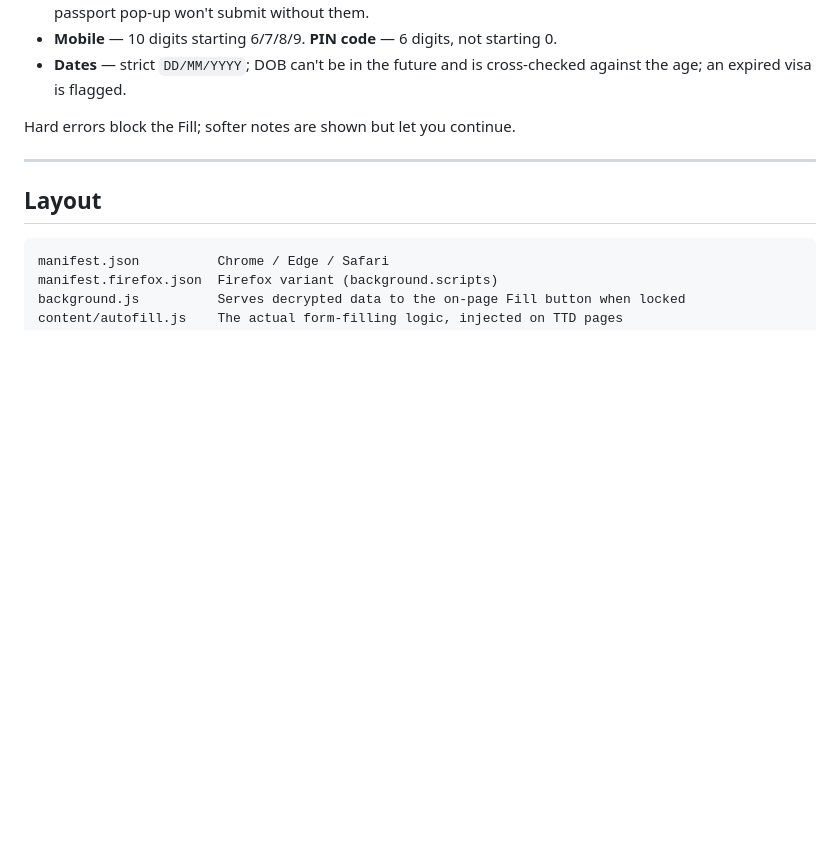
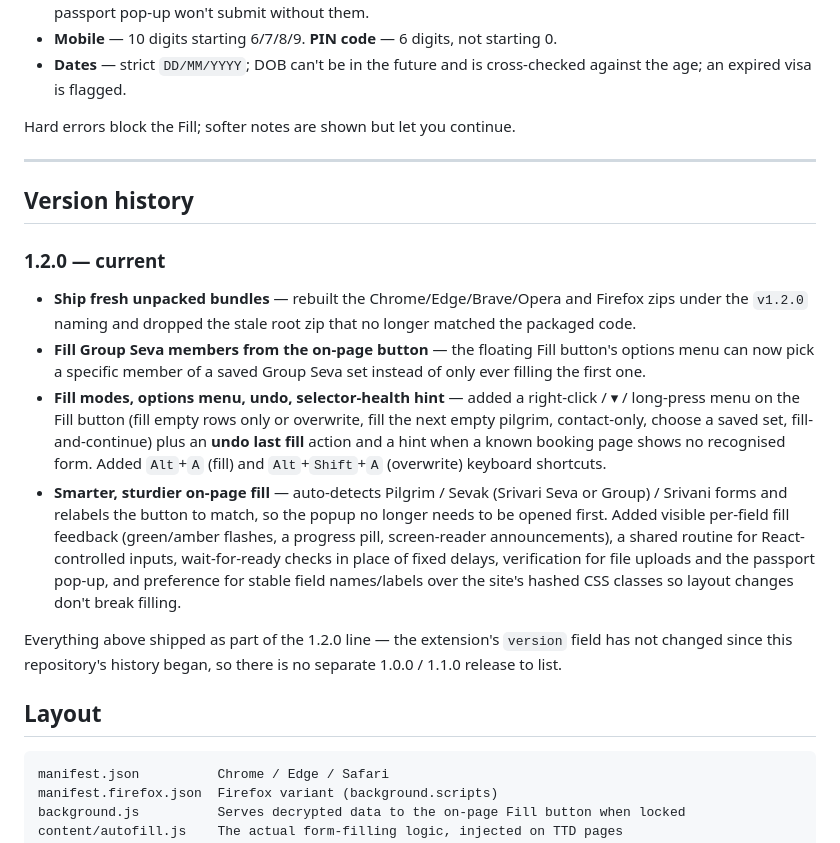
Before and after one commit to shravancreddy/TTDFormsFiller, a Markdown page: ttd-form-helper/README.md, the part around the change. GitHub-like rendering; blank space fills up the shorter version.

Commit message:
Add version history section to README
Documents what changed in the 1.2.0 line (on-page fill improvements,
options menu/fill modes/undo, Group Seva member selection, bundle
packaging) since the manifest version has not been bumped separately
for each of those changes.

Co-Authored-By: Claude Sonnet 5 <noreply@anthropic.com>
Claude-Session: https://claude.ai/code/session_014HUJFZ4Fp4JaeX6RsnEhqc

````diff
--- a/ttd-form-helper/README.md
+++ b/ttd-form-helper/README.md
@@ -250,6 +250,35 @@ Hard errors block the Fill; softer notes are shown but let you continue.
 
 ---
 
+## Version history
+
+### 1.2.0 — current
+
+- **Ship fresh unpacked bundles** — rebuilt the Chrome/Edge/Brave/Opera and Firefox
+  zips under the `v1.2.0` naming and dropped the stale root zip that no longer
+  matched the packaged code.
+- **Fill Group Seva members from the on-page button** — the floating Fill button's
+  options menu can now pick a specific member of a saved Group Seva set instead of
+  only ever filling the first one.
+- **Fill modes, options menu, undo, selector-health hint** — added a right-click /
+  ▾ / long-press menu on the Fill button (fill empty rows only or overwrite, fill
+  the next empty pilgrim, contact-only, choose a saved set, fill-and-continue) plus
+  an **undo last fill** action and a hint when a known booking page shows no
+  recognised form. Added `Alt`+`A` (fill) and `Alt`+`Shift`+`A` (overwrite)
+  keyboard shortcuts.
+- **Smarter, sturdier on-page fill** — auto-detects Pilgrim / Sevak (Srivari Seva or
+  Group) / Srivani forms and relabels the button to match, so the popup no longer
+  needs to be opened first. Added visible per-field fill feedback (green/amber
+  flashes, a progress pill, screen-reader announcements), a shared routine for
+  React-controlled inputs, wait-for-ready checks in place of fixed delays,
+  verification for file uploads and the passport pop-up, and preference for stable
+  field names/labels over the site's hashed CSS classes so layout changes don't
+  break filling.
+
+Everything above shipped as part of the 1.2.0 line — the extension's `version`
+field has not changed since this repository's history began, so there is no
+separate 1.0.0 / 1.1.0 release to list.
+
 ## Layout
 
 ```
````
